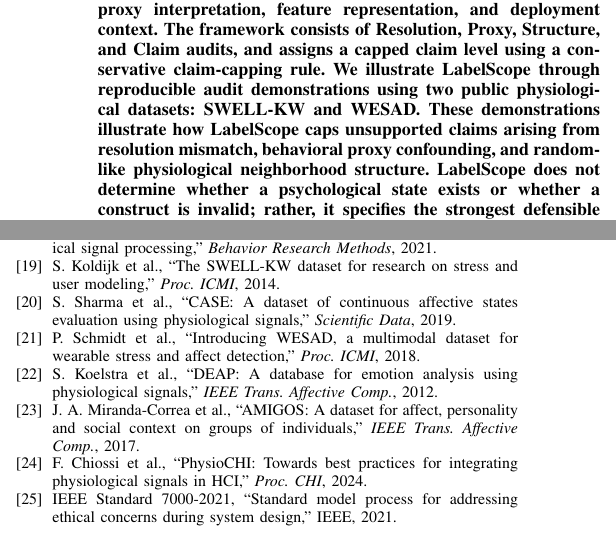
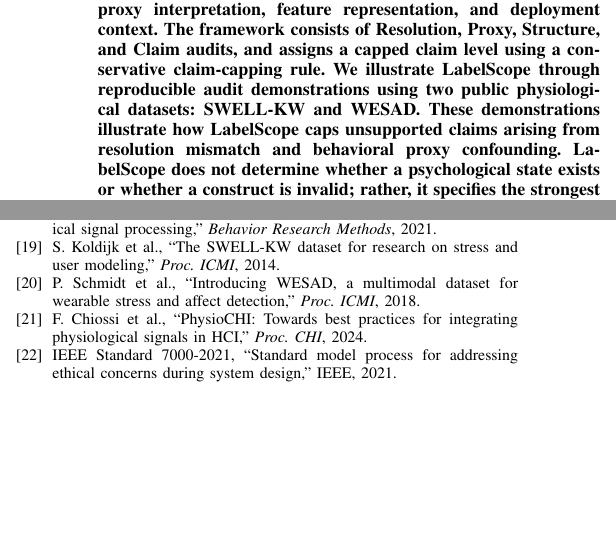
Before and after one commit to furukawa1020/Meaning-Oriented-invariance-Framework, a LaTeX paper (moif/LabelScope_Submission_Package/labelscope_manuscript.tex): two parts of the columns of pages 1 and 5 of 6, joined at a grey line, cut so that both start at the same text, the shorter picture padded with empty space. Compiled offline with pdfLaTeX.

```diff
--- a/moif/LabelScope_Submission_Package/labelscope_manuscript.tex
+++ b/moif/LabelScope_Submission_Package/labelscope_manuscript.tex
@@ -20,7 +20,7 @@
 \maketitle
 
 \begin{abstract}
-Physiology-based human-machine systems (HMS) often train predictive models on operational labels such as questionnaire scores, task conditions, behavioral errors, or affective annotations. However, high predictive accuracy does not by itself establish that the target label can support the HMS claim made from the model. A label may be temporally sparse, behaviorally confounded, or structurally unsupported in physiological feature space. In such cases, model performance may reflect the learnability of an operational proxy rather than evidence for a physiology-grounded user-state claim. This paper introduces LabelScope, a conservative pre-modeling audit framework for claim-relative state-label validity in physiology-based HMS. LabelScope audits whether an operational label can support a specified HMS claim under a given modeling resolution, proxy interpretation, feature representation, and deployment context. The framework consists of Resolution, Proxy, Structure, and Claim audits, and assigns a capped claim level using a conservative claim-capping rule. We illustrate LabelScope through reproducible audit demonstrations using two public physiological datasets: SWELL-KW and WESAD. These demonstrations illustrate how LabelScope caps unsupported claims arising from resolution mismatch, behavioral proxy confounding, and random-like physiological neighborhood structure. LabelScope does not determine whether a psychological state exists or whether a construct is invalid; rather, it specifies the strongest defensible HMS claim supported by the tested operational label and pipeline. The framework provides a reporting discipline for interpreting predictive accuracy together with audited claim levels in physiology-based HMS research.
+Physiology-based human-machine systems (HMS) often train predictive models on operational labels such as questionnaire scores, task conditions, behavioral errors, or affective annotations. However, high predictive accuracy does not by itself establish that the target label can support the HMS claim made from the model. A label may be temporally sparse, behaviorally confounded, or structurally unsupported in physiological feature space. In such cases, model performance may reflect the learnability of an operational proxy rather than evidence for a physiology-grounded user-state claim. This paper introduces LabelScope, a conservative pre-modeling audit framework for claim-relative state-label validity in physiology-based HMS. LabelScope audits whether an operational label can support a specified HMS claim under a given modeling resolution, proxy interpretation, feature representation, and deployment context. The framework consists of Resolution, Proxy, Structure, and Claim audits, and assigns a capped claim level using a conservative claim-capping rule. We illustrate LabelScope through reproducible audit demonstrations using two public physiological datasets: SWELL-KW and WESAD. These demonstrations illustrate how LabelScope caps unsupported claims arising from resolution mismatch and behavioral proxy confounding. LabelScope does not determine whether a psychological state exists or whether a construct is invalid; rather, it specifies the strongest defensible HMS claim supported by the tested operational label and pipeline. The framework provides a reporting discipline for interpreting predictive accuracy together with audited claim levels in physiology-based HMS research.
 \end{abstract}
 
 \begin{IEEEkeywords}
@@ -319,10 +319,7 @@
 
 % Datasets
 \bibitem{swell2014} S. Koldijk et al., ``The SWELL-KW dataset for research on stress and user modeling,'' \emph{Proc. ICMI}, 2014.
-\bibitem{case2019} S. Sharma et al., ``CASE: A dataset of continuous affective states evaluation using physiological signals,'' \emph{Scientific Data}, 2019.
 \bibitem{wesad2018} P. Schmidt et al., ``Introducing WESAD, a multimodal dataset for wearable stress and affect detection,'' \emph{Proc. ICMI}, 2018.
-\bibitem{deap2012} S. Koelstra et al., ``DEAP: A database for emotion analysis using physiological signals,'' \emph{IEEE Trans. Affective Comp.}, 2012.
-\bibitem{amigos2017} J. A. Miranda-Correa et al., ``AMIGOS: A dataset for affect, personality and social context on groups of individuals,'' \emph{IEEE Trans. Affective Comp.}, 2017.
 
 % Recent Surveys and Standards
 \bibitem{chiossi2024} F. Chiossi et al., ``PhysioCHI: Towards best practices for integrating physiological signals in HCI,'' \emph{Proc. CHI}, 2024.
```
